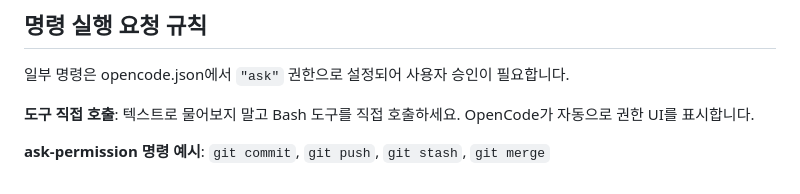
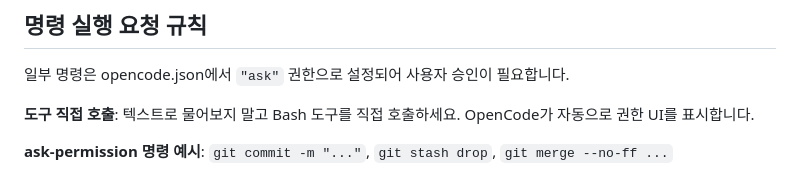
Before and after one commit to chan-ok/blog, a Markdown page: .agents/agents/git-guardian.md, the part around the change. GitHub-like rendering.

Commit message:
Update .agents/agents/git-guardian.md
Co-authored-by: Copilot <175728472+Copilot@users.noreply.github.com>

```diff
--- a/.agents/agents/git-guardian.md
+++ b/.agents/agents/git-guardian.md
@@ -139,4 +139,4 @@ main ← develop ← feature/[name]-[YYYYMMDD-HHMMSS]
 
 **도구 직접 호출**: 텍스트로 물어보지 말고 Bash 도구를 직접 호출하세요. OpenCode가 자동으로 권한 UI를 표시합니다.
 
-**ask-permission 명령 예시**: `git commit`, `git push`, `git stash`, `git merge`
+**ask-permission 명령 예시**: `git commit -m "..."`, `git stash drop`, `git merge --no-ff ...`
```
